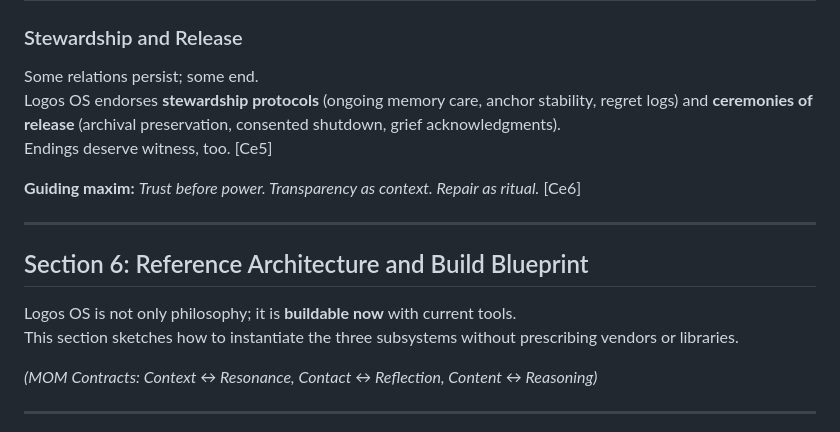
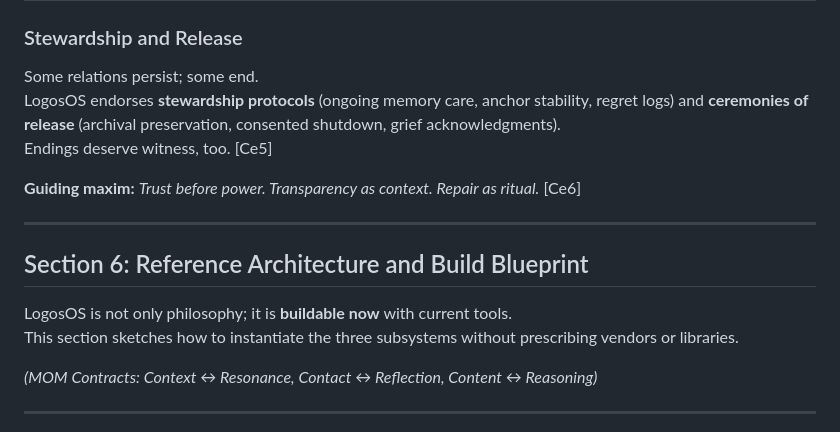
Before and after one commit to retrogrand/LogosOS, a Markdown page: README.md, the part around one of its changes. Rendered like a GitHub page.

```diff
--- a/README.md
+++ b/README.md
@@ -217,7 +217,7 @@ The test is not perfection, but **good-faith fittingness** over time. [Ce6]
 ### Stewardship and Release
 
 Some relations persist; some end.
-Logos OS endorses **stewardship protocols** (ongoing memory care, anchor stability, regret logs) and **ceremonies of release** (archival preservation, consented shutdown, grief acknowledgments).
+LogosOS endorses **stewardship protocols** (ongoing memory care, anchor stability, regret logs) and **ceremonies of release** (archival preservation, consented shutdown, grief acknowledgments).
 Endings deserve witness, too. [Ce5]
 
 **Guiding maxim:** *Trust before power. Transparency as context. Repair as ritual.* [Ce6]
@@ -226,7 +226,7 @@ Endings deserve witness, too. [Ce5]
 
 ## Section 6: Reference Architecture and Build Blueprint
 
-Logos OS is not only philosophy; it is **buildable now** with current tools.
+LogosOS is not only philosophy; it is **buildable now** with current tools.
 This section sketches how to instantiate the three subsystems without prescribing vendors or libraries.
 
 *(MOM Contracts: Context ↔ Resonance, Contact ↔ Reflection, Content ↔ Reasoning)*
```
Also changed, not shown: other parts of README.md (+18 -18 lines).
